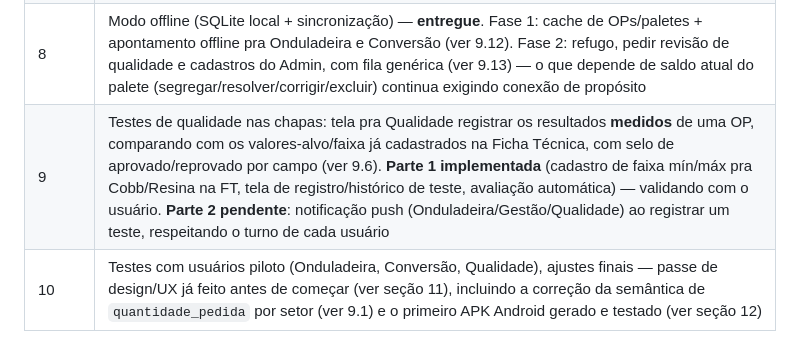
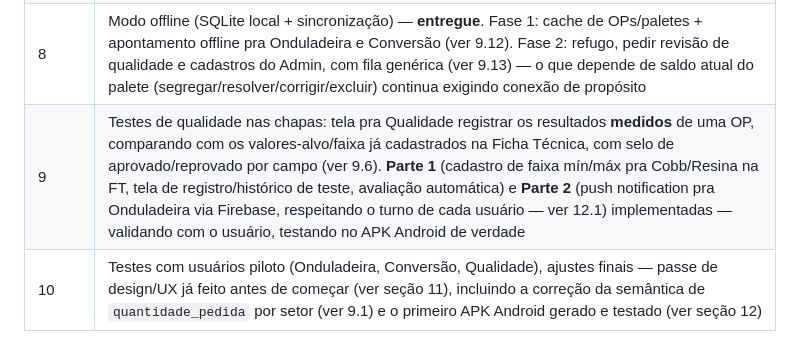
Before and after one commit to JoaoKF1/Controle-De-paletes, a Markdown page: plano-tecnico-controle-paletes.md, the part around the change. Drawn GitHub-style.

Commit message:
docs: atualiza status da Sprint 9 no plano técnico
Partes 1 e 2 implementadas, aguardando validação manual no APK.

Co-Authored-By: Claude Sonnet 5 <noreply@anthropic.com>

```diff
--- a/plano-tecnico-controle-paletes.md
+++ b/plano-tecnico-controle-paletes.md
@@ -167,7 +167,7 @@ Regra geral: cada setor só **escreve** nos paletes da própria origem; qualquer
 | 6 | Geração e impressão de etiqueta (PDF + rede WiFi) — **adiado**: layout da etiqueta depende de aprovação da gerência. Não bloqueia nenhum sprint seguinte (as ações que dependeriam de ler código de barras já funcionam por toque na lista — ver 9.5) |
 | 7 | Dashboard e relatórios (desktop) — **entregue**. Acessível pelo Admin em Cadastros. KPIs (OPs abertas/concluídas, ocorrências em análise) + produção por dia/setor (linha) + refugo por motivo (barra), com `fl_chart` |
 | 8 | Modo offline (SQLite local + sincronização) — **entregue**. Fase 1: cache de OPs/paletes + apontamento offline pra Onduladeira e Conversão (ver 9.12). Fase 2: refugo, pedir revisão de qualidade e cadastros do Admin, com fila genérica (ver 9.13) — o que depende de saldo atual do palete (segregar/resolver/corrigir/excluir) continua exigindo conexão de propósito |
-| 9 | Testes de qualidade nas chapas: tela pra Qualidade registrar os resultados **medidos** de uma OP, comparando com os valores-alvo/faixa já cadastrados na Ficha Técnica, com selo de aprovado/reprovado por campo (ver 9.6). **Parte 1 implementada** (cadastro de faixa mín/máx pra Cobb/Resina na FT, tela de registro/histórico de teste, avaliação automática) — validando com o usuário. **Parte 2 pendente**: notificação push (Onduladeira/Gestão/Qualidade) ao registrar um teste, respeitando o turno de cada usuário |
+| 9 | Testes de qualidade nas chapas: tela pra Qualidade registrar os resultados **medidos** de uma OP, comparando com os valores-alvo/faixa já cadastrados na Ficha Técnica, com selo de aprovado/reprovado por campo (ver 9.6). **Parte 1** (cadastro de faixa mín/máx pra Cobb/Resina na FT, tela de registro/histórico de teste, avaliação automática) e **Parte 2** (push notification pra Onduladeira via Firebase, respeitando o turno de cada usuário — ver 12.1) implementadas — validando com o usuário, testando no APK Android de verdade |
 | 10 | Testes com usuários piloto (Onduladeira, Conversão, Qualidade), ajustes finais — passe de design/UX já feito antes de começar (ver seção 11), incluindo a correção da semântica de `quantidade_pedida` por setor (ver 9.1) e o primeiro APK Android gerado e testado (ver seção 12) |
 
 ---
```
